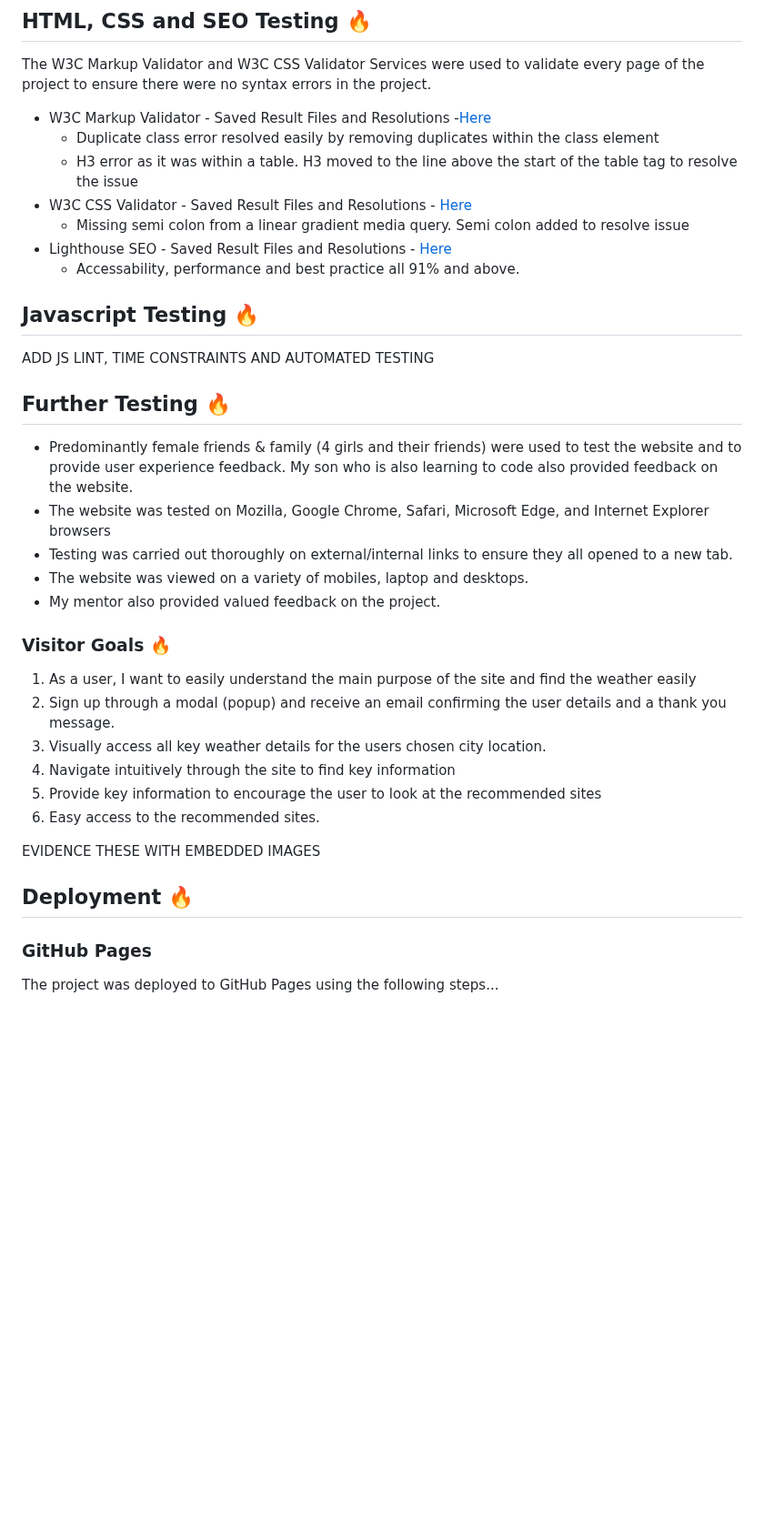
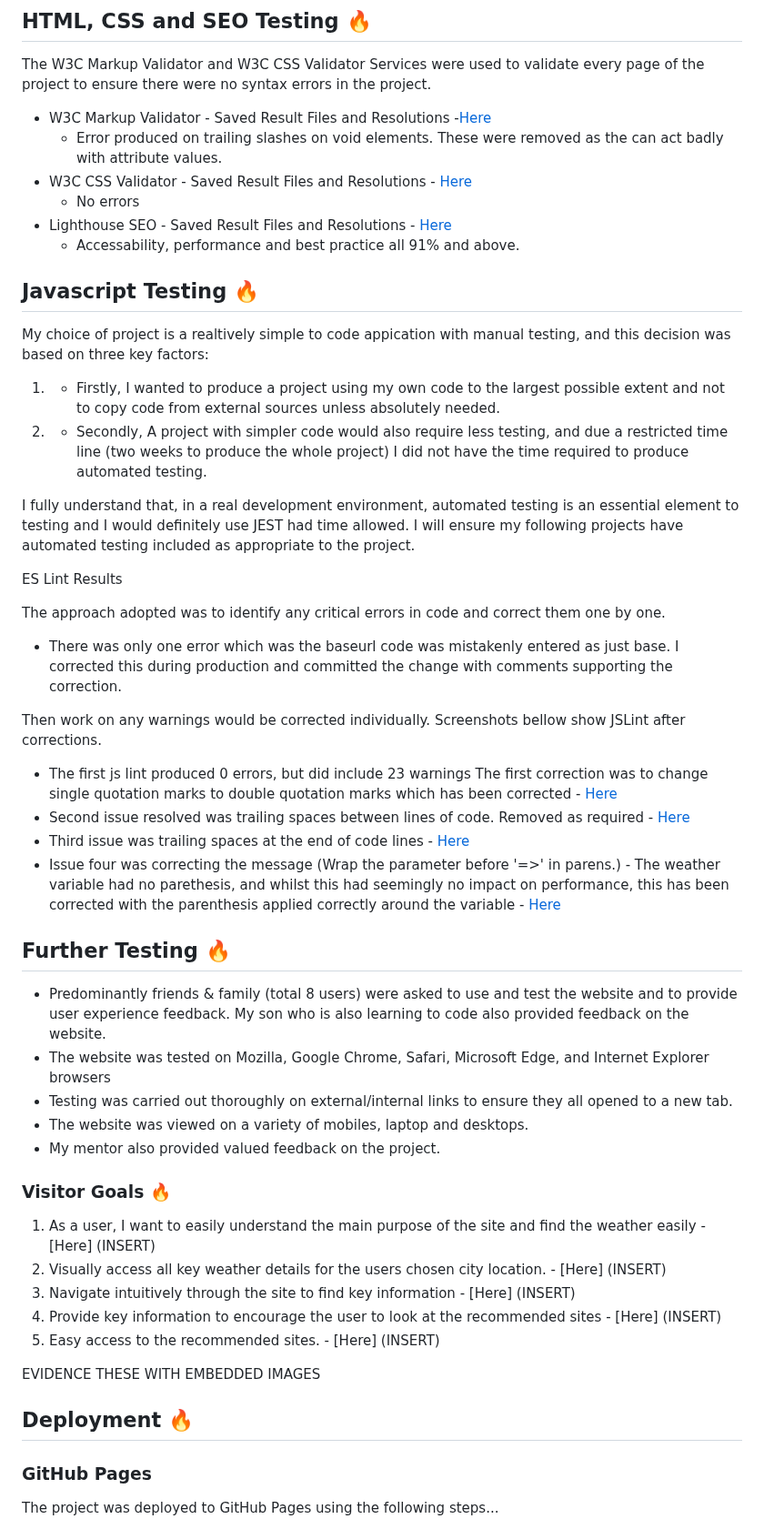
Before and after one commit to JMcbeath1966/Simply-Weather, a Markdown page: readme.md, the part around the change. Shown at 91% size. Rendered like a GitHub page; blank space fills up the shorter version.

Commit message:
Javascript testing approach added with ESLint results

```diff
--- a/readme.md
+++ b/readme.md
@@ -66,22 +66,37 @@ CHECK ABOVE
 The W3C Markup Validator and W3C CSS Validator Services were used to validate every page of the project to ensure there were no syntax errors in the project.
 
 - W3C Markup Validator - Saved Result Files and Resolutions -[Here](https://github.com/JMcbeath1966/Simply-Weather/blob/main/validation/w3c-html-results.png)
-  - Duplicate class error resolved easily by removing duplicates within the class element
-  - H3 error as it was within a table. H3 moved to the line above the start of the table tag to resolve the issue
+  - Error produced on trailing slashes on void elements. These were removed as the can act badly with attribute values.
 - W3C CSS Validator - Saved Result Files and Resolutions - [Here](https://github.com/JMcbeath1966/Simply-Weather/blob/main/validation/w3c-css-results.png)
-  - Missing semi colon from a linear gradient media query. Semi colon added to resolve issue
+  - No errors
 - Lighthouse SEO - Saved Result Files and Resolutions - [Here](https://github.com/JMcbeath1966/Simply-Weather/blob/main/validation/seo-lighthouse-sw.png)
   - Accessability, performance and best practice all 91% and above.
 
 ## Javascript Testing 🔥
 
+My choice of project is a realtively simple to code appication with manual testing, and this decision was based on three key factors:
 
+1. - Firstly, I wanted to produce a project using my own code to the largest possible extent and not to copy code from external sources unless absolutely needed.
+2. - Secondly, A project with simpler code would also require less testing, and due a restricted time line (two weeks to produce the whole project) I did not have the time required to produce automated testing.
 
-ADD JS LINT, TIME CONSTRAINTS AND AUTOMATED TESTING
+I fully understand that, in a real development environment, automated testing is an essential element to testing and I would definitely use JEST had time allowed. I will ensure my following projects have automated testing included as appropriate to the project.
+
+ES Lint Results
+
+The approach adopted was to identify any critical errors in code and correct them one by one.
+ - There was only one error which was the baseurl code was mistakenly entered as just base. I corrected this during production and committed the change with comments supporting the correction.
+
+Then work on any warnings would be corrected individually. Screenshots bellow show JSLint after corrections.
+  - The first js lint produced 0 errors, but did include 23 warnings
+  The first correction was to change single quotation marks to double quotation marks which has been corrected - [Here](INSERT)
+  - Second issue resolved was trailing spaces between lines of code. Removed as required - [Here](INSERT)
+  - Third issue was trailing spaces at the end of code lines - [Here](INSERT)
+  - Issue four was correcting the message (Wrap the parameter before '=>' in parens.) - The weather variable had no parethesis, and whilst this had seemingly no impact on performance, this has been corrected with the parenthesis applied correctly around the variable - [Here](INSERT)
+
 
 ## Further Testing 🔥
 
-- Predominantly female friends & family (4 girls and their friends) were used to test the website and to provide user experience feedback. My son who is also learning to code also provided feedback on the website.
+- Predominantly friends & family (total 8 users) were asked to use and test the website and to provide user experience feedback. My son who is also learning to code also provided feedback on the website.
 - The website was tested on Mozilla, Google Chrome, Safari, Microsoft Edge, and Internet Explorer browsers
 - Testing was carried out thoroughly on external/internal links to ensure they all opened to a new tab.
 - The website was viewed on a variety of mobiles, laptop and desktops.
@@ -89,16 +104,17 @@ ADD JS LINT, TIME CONSTRAINTS AND AUTOMATED TESTING
 
 ### Visitor Goals 🔥
 
-1. As a user, I want to easily understand the main purpose of the site and find the weather easily
-2. Sign up through a modal (popup) and receive an email confirming the user details and a thank you message.
-3. Visually access all key weather details for the users chosen city location.
-4. Navigate intuitively through the site to find key information
-5. Provide key information to encourage the user to look at the recommended sites
-6. Easy access to the recommended sites.
+1. As a user, I want to easily understand the main purpose of the site and find the weather easily - [Here] (INSERT)
+3. Visually access all key weather details for the users chosen city location. - [Here] (INSERT)
+4. Navigate intuitively through the site to find key information - [Here] (INSERT)
+5. Provide key information to encourage the user to look at the recommended sites - [Here] (INSERT)
+6. Easy access to the recommended sites. - [Here] (INSERT)
 
 EVIDENCE THESE WITH EMBEDDED IMAGES
 
 ## Deployment 🔥
+
+
 
 ### GitHub Pages
 
```
